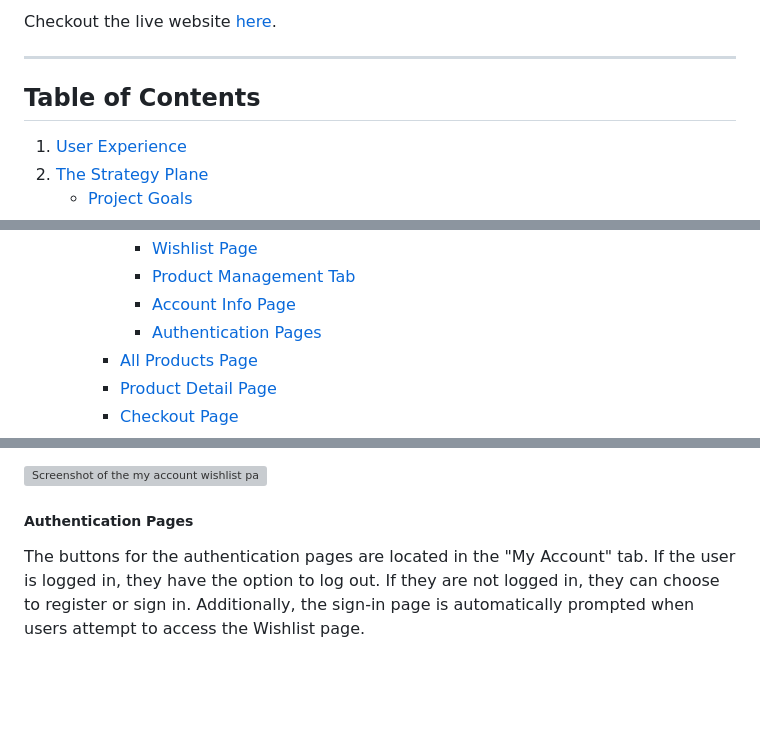
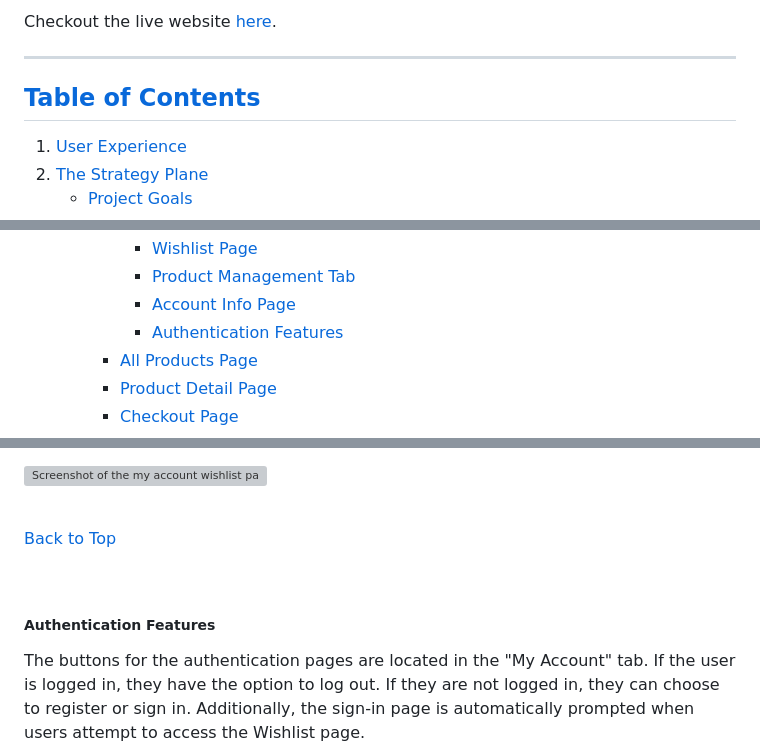
Before and after one commit to Monicaular/beautifly, a Markdown page: README.md, 3 parts joined by grey strips. GitHub-like rendering; blank space fills up the shorter version; grey boxes are pictures that could not be loaded.

Commit message:
Add back to top link to readme

```diff
--- a/README.md
+++ b/README.md
@@ -10,7 +10,7 @@ Checkout the live website [here](https://wholesome-basket-e-commerce-72c9883373e
 
 ---
 
-## Table of Contents
+## [Table of Contents](#table-of-contents)
 
 1. [User Experience](#user-experience)
 2. [The Strategy Plane](#the-strategy-plane)
@@ -40,7 +40,7 @@ Checkout the live website [here](https://wholesome-basket-e-commerce-72c9883373e
 			- [Wishlist Page](#wishlist-page)
 			- [Product Management Tab](#product-management-tab)
 			- [Account Info Page](#account-info-page)
-			- [Authentication Pages](#authentication-pages)
+			- [Authentication Features](#authentication-features)
 		- [All Products Page](#all-products-page)
 		- [Product Detail Page](#product-detail-page)
 		- [Checkout Page](#checkout-page)
@@ -619,7 +762,13 @@ In the top-middle section of the main navigation bar, there is a search bar wher
 
 ![Screenshot of the my account wishlist page](/documentation/wishlist-my-account.png)
 
-##### Authentication Pages
+<br>
+
+[Back to Top](#table-of-contents)
+
+<br>
+
+##### Authentication Features
 
 The buttons for the authentication pages are located in the "My Account" tab. If the user is logged in, they have the option to log out. If they are not logged in, they can choose to register or sign in. Additionally, the sign-in page is automatically prompted when users attempt to access the Wishlist page.
 
```
Also changed, not shown: other parts of README.md (+305 -0 lines).
